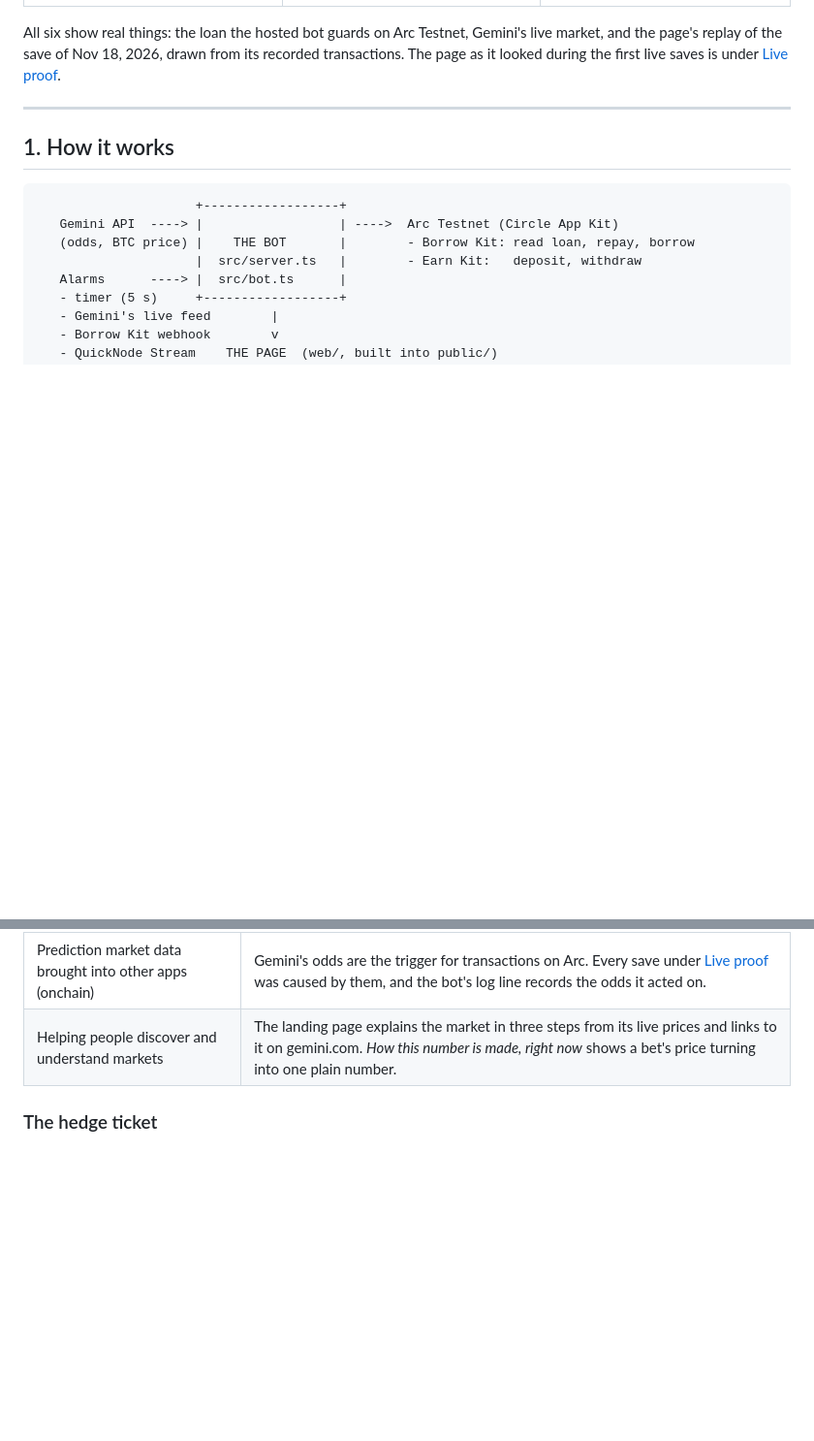
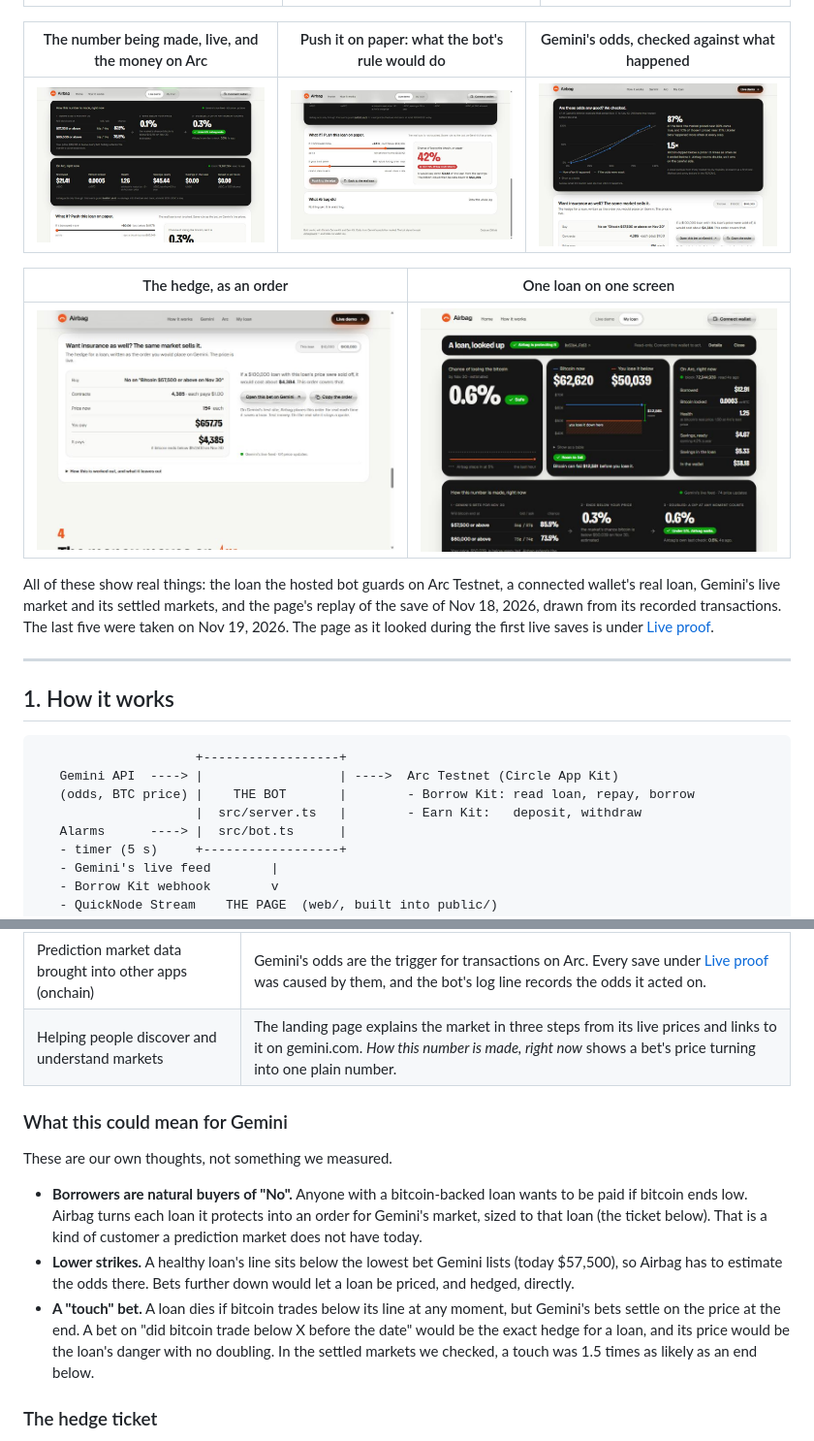
Before and after one commit to MatthewSullivn/Airbag, a Markdown page: README.md, 2 parts joined by grey strips. Shown at 97% size. Drawn GitHub-style; pictures changed too: docs/page-10-hedge-ticket.jpg (added), docs/page-11-my-loan.jpg (added), docs/page-7-number-being-made.jpg (added); blank space fills up the shorter version.

Commit message:
README: pictures of the live number, the what-if, the odds check, the hedge and My loan; what it could mean for Gemini

```diff
--- a/README.md
+++ b/README.md
@@ -16,7 +16,15 @@ Airbag watches a cirBTC-backed USDC loan on [Arc](https://arc.network) (Circle's
 |---|---|---|
 | ![The landing page's Gemini part: a card with Gemini's live bets on bitcoin's price, and the three steps from those prices to the loan's number](docs/page-4-market.jpg) | ![The landing page: Gemini's hourly history for one bet, and a hedge quote](docs/page-5-odds-over-time.jpg) | ![The landing page's Arc part: Gemini's odds and QuickNode's wake-up reach the bot, its key presses the guard, the guard moves USDC between savings and loan](docs/page-6-on-chain.jpg) |
 
-All six show real things: the loan the hosted bot guards on Arc Testnet, Gemini's live market, and the page's replay of the save of Nov 18, 2026, drawn from its recorded transactions. The page as it looked during the first live saves is under [Live proof](#live-proof).
+| The number being made, live, and the money on Arc | Push it on paper: what the bot's rule would do | Gemini's odds, checked against what happened |
+|---|---|---|
+| ![The Live demo screen on airbagged.me: two of Gemini's live bets with bid and ask, the chance bitcoin ends below the loan's price, that chance doubled against the 5% limit, and under it the loan's money on Arc with the block number](docs/page-7-number-being-made.jpg) | ![The what-if card: the real loan pushed to the edge on paper reads 42%, and Airbag would pay down 3.88 USDC](docs/page-8-what-if.jpg) | ![A chart of what Gemini's market said against how often it happened, for 256 settled bets, and the finding that a dip was 1.5 times as likely as ending below](docs/page-9-odds-checked.jpg) |
+
+| The hedge, as an order | One loan on one screen |
+|---|---|
+| ![The hedge ticket: buy 4,385 No on Bitcoin 57,500 dollars or above on Nov 30, the live price, the cost and the payout, and the note that Airbag places it for real on Gemini's test site](docs/page-10-hedge-ticket.jpg) | ![The My loan screen with a connected wallet's real loan: the chance, the price against the price where the bitcoin is lost, the money on Arc, and how the number is made](docs/page-11-my-loan.jpg) |
+
+All of these show real things: the loan the hosted bot guards on Arc Testnet, a connected wallet's real loan, Gemini's live market and its settled markets, and the page's replay of the save of Nov 18, 2026, drawn from its recorded transactions. The last five were taken on Nov 19, 2026. The page as it looked during the first live saves is under [Live proof](#live-proof).
 
 ---
 
@@ -142,6 +150,14 @@ The landing page's Gemini part draws the table as a chart.
 | Trading tools, bots or agents that act on prediction market data | The bot. Gemini's live feed wakes it, it reads the ladders, and when the odds pass the limit it moves testnet money on Arc with no human. With a test key it also places the hedge through Gemini's order API, on Gemini's test site (below). |
 | Prediction market data brought into other apps (onchain) | Gemini's odds are the trigger for transactions on Arc. Every save under [Live proof](#live-proof) was caused by them, and the bot's log line records the odds it acted on. |
 | Helping people discover and understand markets | The landing page explains the market in three steps from its live prices and links to it on gemini.com. *How this number is made, right now* shows a bet's price turning into one plain number. |
+
+### What this could mean for Gemini
+
+These are our own thoughts, not something we measured.
+
+- **Borrowers are natural buyers of "No".** Anyone with a bitcoin-backed loan wants to be paid if bitcoin ends low. Airbag turns each loan it protects into an order for Gemini's market, sized to that loan (the ticket below). That is a kind of customer a prediction market does not have today.
+- **Lower strikes.** A healthy loan's line sits below the lowest bet Gemini lists (today $57,500), so Airbag has to estimate the odds there. Bets further down would let a loan be priced, and hedged, directly.
+- **A "touch" bet.** A loan dies if bitcoin trades below its line at any moment, but Gemini's bets settle on the price at the end. A bet on "did bitcoin trade below X before the date" would be the exact hedge for a loan, and its price would be the loan's danger with no doubling. In the settled markets we checked, a touch was 1.5 times as likely as an end below.
 
 ### The hedge ticket
 
```
Also changed, not shown: AGENTS.md (+1 -1 lines), docs/DEMO.md (+1 -0 lines).
